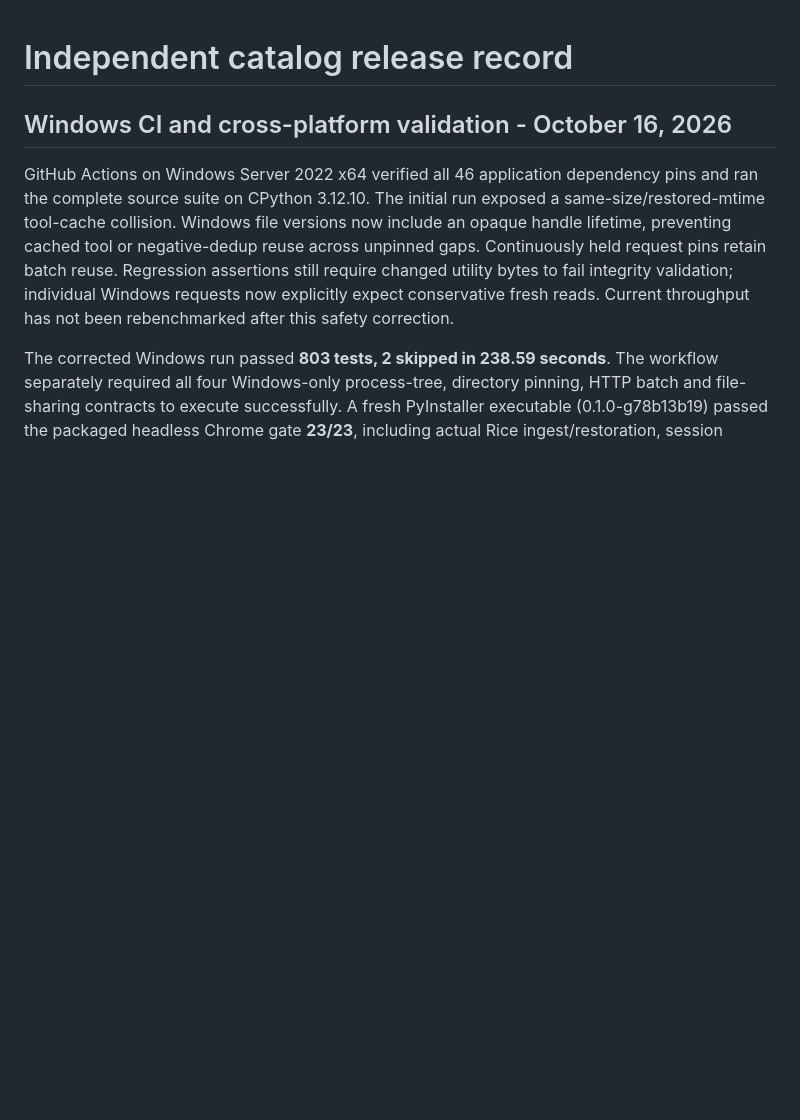
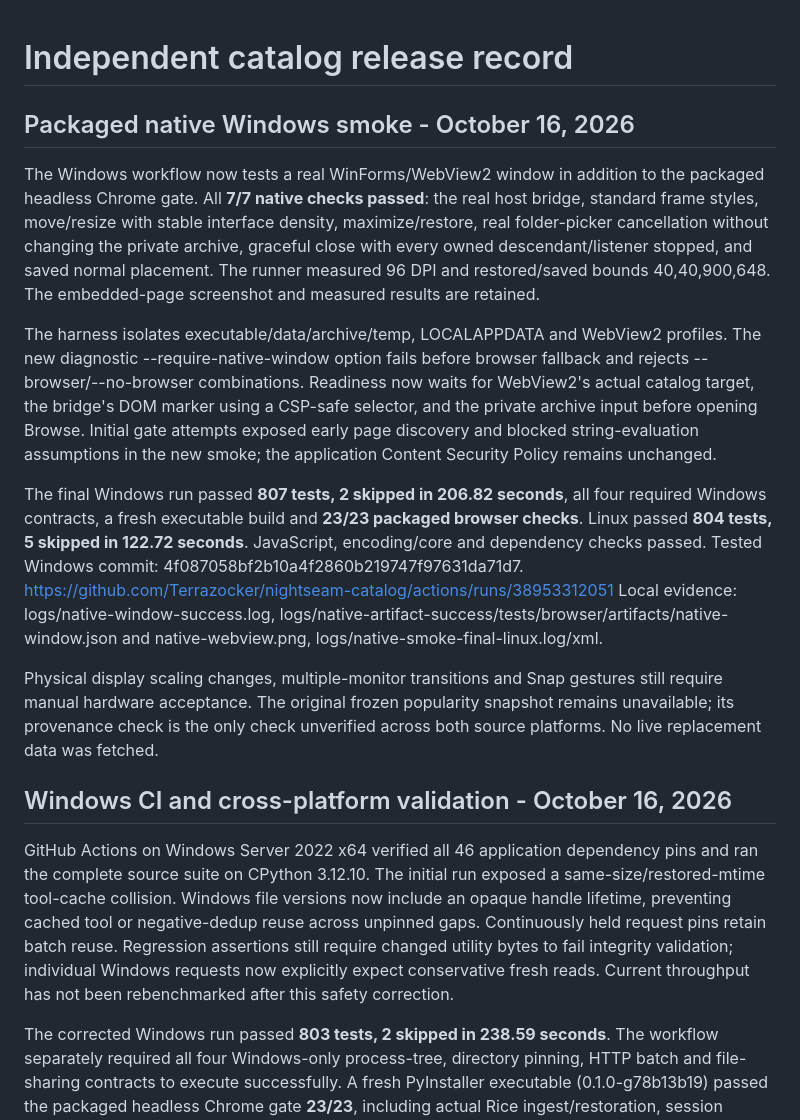
Before and after one commit to Terrazocker/nightseam-library, a Markdown page: RELEASES.md, the part around the change. Drawn GitHub-style; blank space fills up the shorter version.

Commit message:
Record packaged native Windows validation and manual coverage limits

```diff
--- a/RELEASES.md
+++ b/RELEASES.md
@@ -1,4 +1,37 @@
 # Independent catalog release record
+
+## Packaged native Windows smoke - October 16, 2026
+
+The Windows workflow now tests a real WinForms/WebView2 window in addition to
+the packaged headless Chrome gate. All **7/7 native checks passed**: the real
+host bridge, standard frame styles, move/resize with stable interface density,
+maximize/restore, real folder-picker cancellation without changing the private
+archive, graceful close with every owned descendant/listener stopped, and saved
+normal placement. The runner measured 96 DPI and restored/saved bounds
+40,40,900,648. The embedded-page screenshot and measured results are retained.
+
+The harness isolates executable/data/archive/temp, LOCALAPPDATA and WebView2
+profiles. The new diagnostic --require-native-window option fails before browser
+fallback and rejects --browser/--no-browser combinations. Readiness now waits for
+WebView2's actual catalog target, the bridge's DOM marker using a CSP-safe selector,
+and the private archive input before opening Browse. Initial gate attempts exposed
+early page discovery and blocked string-evaluation assumptions in the new smoke;
+the application Content Security Policy remains unchanged.
+
+The final Windows run passed **807 tests, 2 skipped in 206.82 seconds**, all four
+required Windows contracts, a fresh executable build and **23/23 packaged browser
+checks**. Linux passed **804 tests, 5 skipped in 122.72 seconds**. JavaScript,
+encoding/core and dependency checks passed. Tested Windows commit:
+4f087058bf2b10a4f2860b219747f97631da71d7.
+https://github.com/Terrazocker/nightseam-catalog/actions/runs/38953312051
+Local evidence: logs/native-window-success.log,
+logs/native-artifact-success/tests/browser/artifacts/native-window.json and
+native-webview.png, logs/native-smoke-final-linux.log/xml.
+
+Physical display scaling changes, multiple-monitor transitions and Snap gestures
+still require manual hardware acceptance. The original frozen popularity snapshot
+remains unavailable; its provenance check is the only check unverified across both
+source platforms. No live replacement data was fetched.
 
 ## Windows CI and cross-platform validation - October 16, 2026
 
```
Also changed, not shown: ENVIRONMENT.md (+17 -3 lines).
